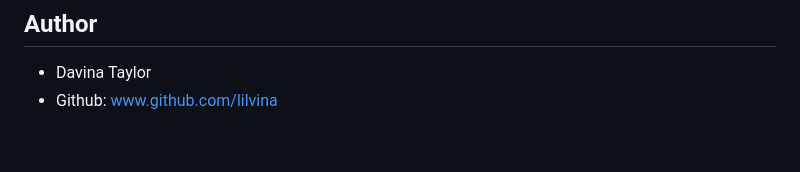
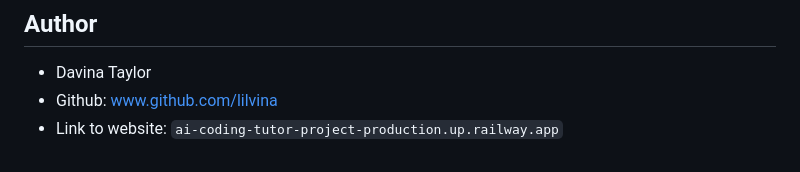
Before and after one commit to lilvina/ai-coding-tutor-project, a Markdown page: README.md, the part around the change. Rendered like a GitHub page.

````diff
--- a/README.md
+++ b/README.md
@@ -286,3 +286,4 @@ This project demostrates:
 
 - Davina Taylor
 - Github: www.github.com/lilvina
+- Link to website: ```ai-coding-tutor-project-production.up.railway.app```
````
